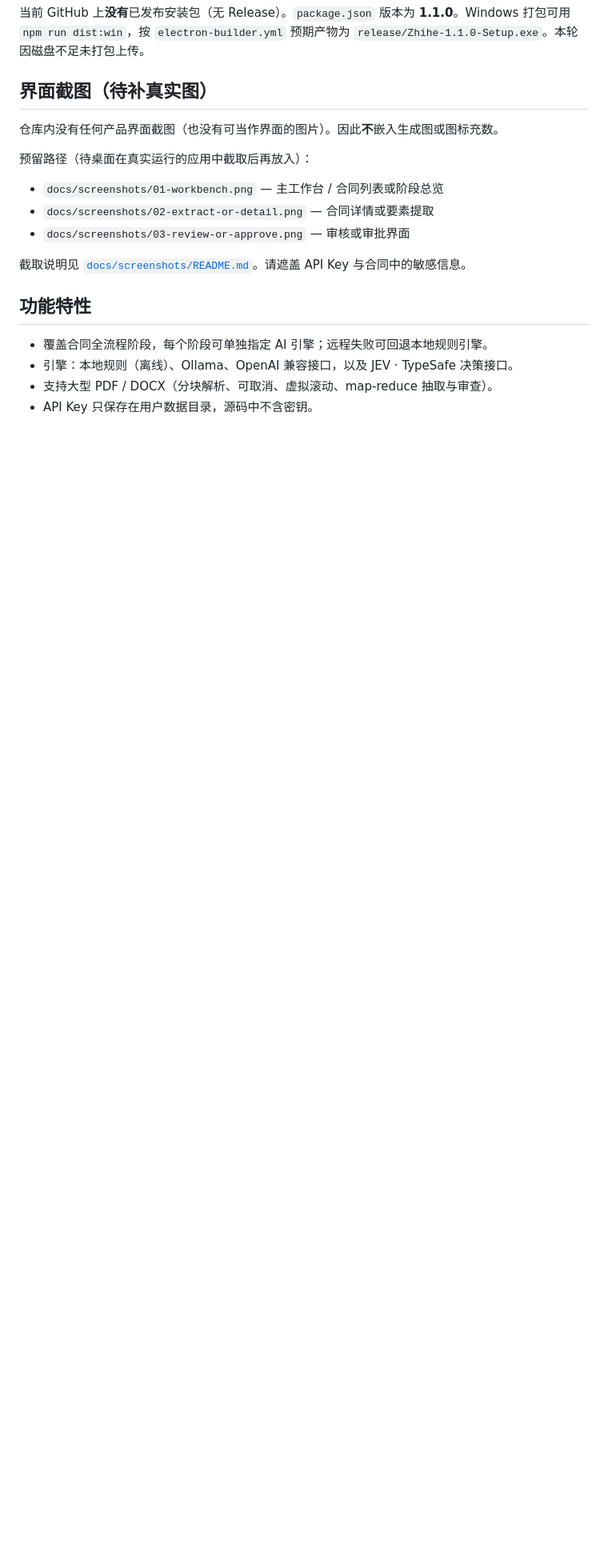
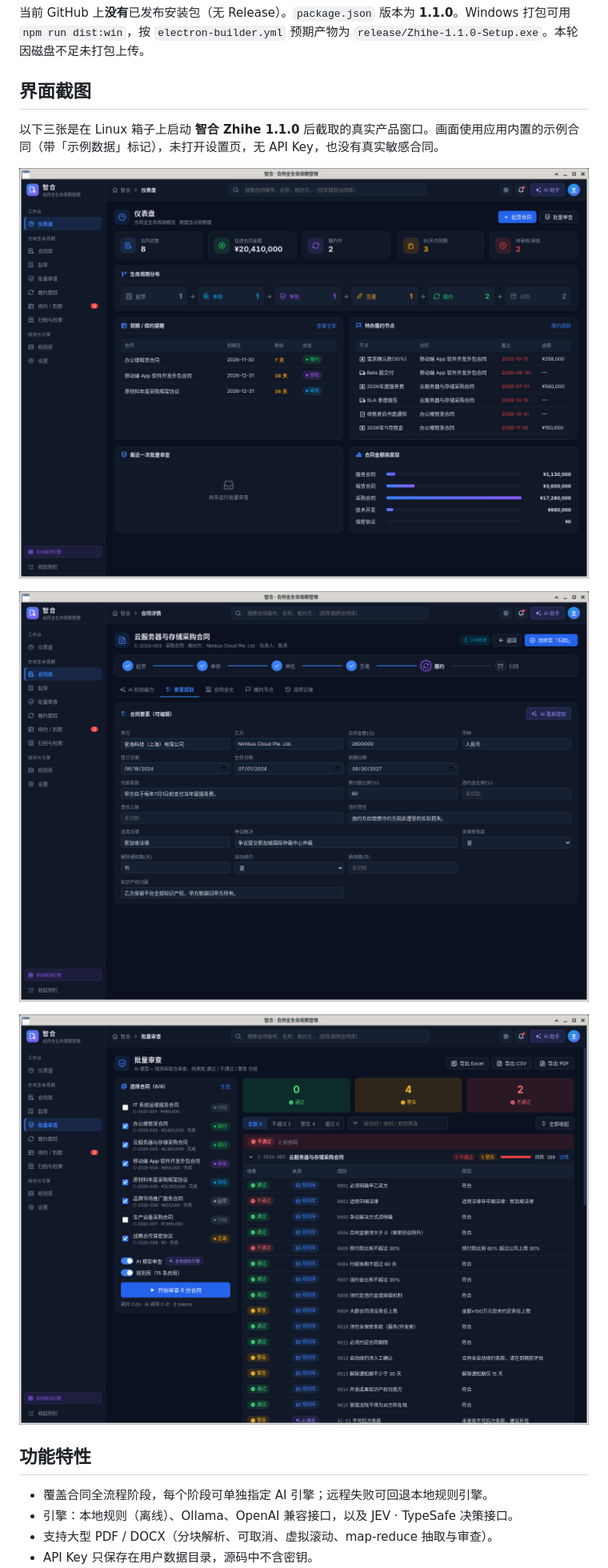
Before and after one commit to gatesenman/zhihe, a Markdown page: README.md, the part around one of its changes. Shown at 80% size. Drawn GitHub-style; pictures changed too: docs/screenshots/01-workbench.png (added), docs/screenshots/02-extract-or-detail.png (added), docs/screenshots/03-review-or-approve.png (added); blank space fills up the shorter version.

```diff
--- a/README.md
+++ b/README.md
@@ -6,17 +6,15 @@
 
 当前 GitHub 上**没有**已发布安装包（无 Release）。`package.json` 版本为 **1.1.0**。Windows 打包可用 `npm run dist:win`，按 `electron-builder.yml` 预期产物为 `release/Zhihe-1.1.0-Setup.exe`。本轮因磁盘不足未打包上传。
 
-## 界面截图（待补真实图）
+## 界面截图
 
-仓库内没有任何产品界面截图（也没有可当作界面的图片）。因此**不**嵌入生成图或图标充数。
+以下三张是在 Linux 箱子上启动 **智合 Zhihe 1.1.0** 后截取的真实产品窗口。画面使用应用内置的示例合同（带「示例数据」标记），未打开设置页，无 API Key，也没有真实敏感合同。
 
-预留路径（待桌面在真实运行的应用中截取后再放入）：
+![仪表盘工作台](docs/screenshots/01-workbench.png)
 
-- `docs/screenshots/01-workbench.png` — 主工作台 / 合同列表或阶段总览
-- `docs/screenshots/02-extract-or-detail.png` — 合同详情或要素提取
-- `docs/screenshots/03-review-or-approve.png` — 审核或审批界面
+![合同要素提取](docs/screenshots/02-extract-or-detail.png)
 
-截取说明见 [`docs/screenshots/README.md`](docs/screenshots/README.md)。请遮盖 API Key 与合同中的敏感信息。
+![批量审查](docs/screenshots/03-review-or-approve.png)
 
 ## 功能特性
 
```
Also changed, not shown: other parts of README.md (+8 -2 lines), docs/screenshots/README.md (+9 -20 lines).
